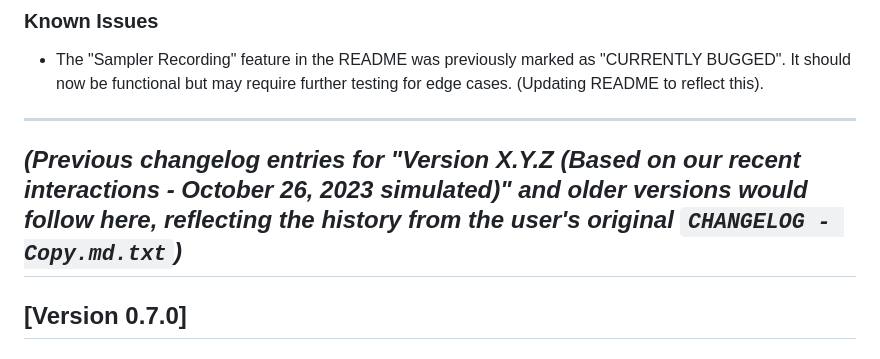
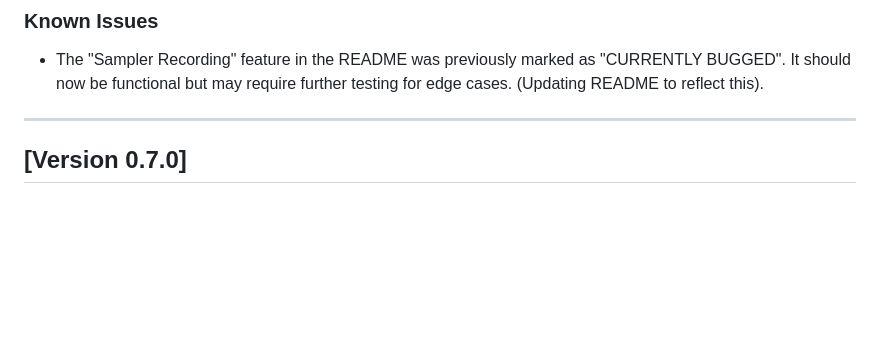
Before and after one commit to Reg0lino/AKAI-Fire-PixelForge, a Markdown page: CHANGELOG.md, the part around the change. Drawn GitHub-style; blank space fills up the shorter version.

```diff
--- a/CHANGELOG.md
+++ b/CHANGELOG.md
@@ -29,8 +29,6 @@
 
 *   The "Sampler Recording" feature in the README was previously marked as "CURRENTLY BUGGED". It should now be functional but may require further testing for edge cases. (Updating README to reflect this).
 
----
-*(Previous changelog entries for "Version X.Y.Z (Based on our recent interactions - October 26, 2023 simulated)" and older versions would follow here, reflecting the history from the user's original `CHANGELOG - Copy.md.txt`)*
 ---
 
 ## [Version 0.7.0]
```
